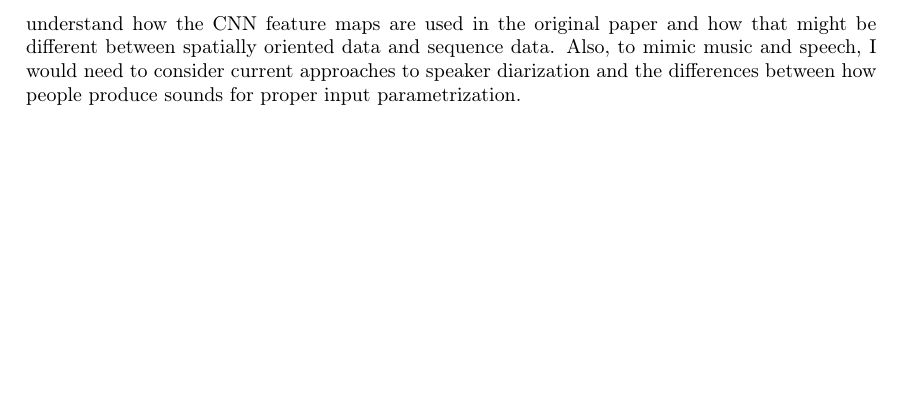
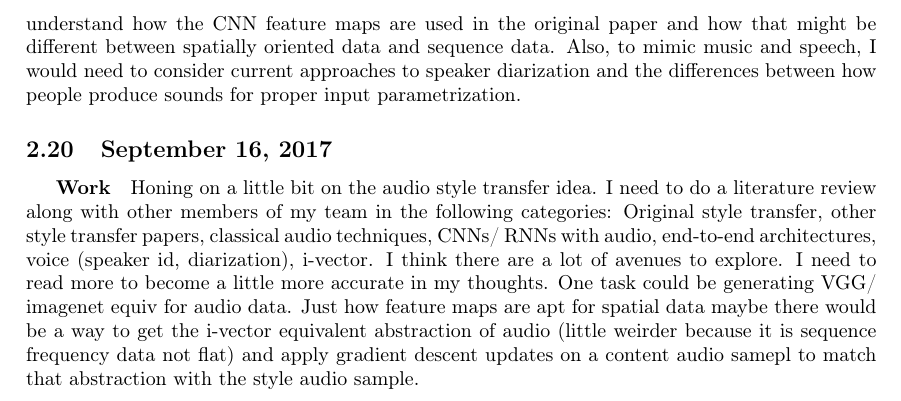
Before and after one commit to SriramS32/work_journal, a LaTeX document (journal.tex): part of page 4 of 4, cut so that both start at the same text, the shorter picture padded with empty space. Compiled offline with pdfLaTeX.

Commit message:
updating sep 16

```diff
--- a/journal.tex
+++ b/journal.tex
@@ -115,5 +115,8 @@ A really silly idea. More of just a shift in approach. What if you made a datase
 \subparagraph{Ideas}
 For one of my classes I have to come up with a project idea to work on with a a bunch of teammates. Some people are trying to use GANs to do art and music generation. I kinda want to do something new or apply an existing optization/ algo to something new. I was thinking about maybe doing style transfer but in different domains besides images. I need to understand how the CNN feature maps are used in the original paper and how that might be different between spatially oriented data and sequence data. Also, to mimic music and speech, I would need to consider current approaches to speaker diarization and the differences between how people produce sounds for proper input parametrization.
 
+\subsection{September 16, 2017}
+\subparagraph{Work}
+Honing on a little bit on the audio style transfer idea. I need to do a literature review along with other members of my team in the following categories: Original style transfer, other style transfer papers, classical audio techniques, CNNs/ RNNs with audio, end-to-end architectures, voice (speaker id, diarization), i-vector. I think there are a lot of avenues to explore. I need to read more to become a little more accurate in my thoughts. One task could be generating VGG/ imagenet equiv for audio data. Just how feature maps are apt for spatial data maybe there would be a way to get the i-vector equivalent abstraction of audio (little weirder because it is sequence frequency data not flat) and apply gradient descent updates on a content audio samepl to match that abstraction with the style audio sample.
 
 \end{document}
```
